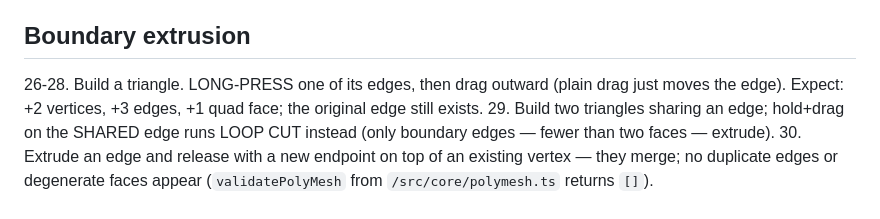
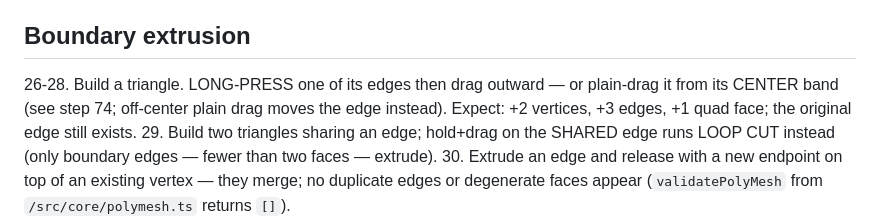
Before and after one commit to languel/threegrease, a Markdown page: docs/verify/editable-generalized-mesh.md, the part around the change. Rendered like a GitHub page.

Commit message:
Verify doc: reconcile extrusion steps with center-drag rule
Co-Authored-By: Claude Fable 5 <noreply@anthropic.com>

```diff
--- a/docs/verify/editable-generalized-mesh.md
+++ b/docs/verify/editable-generalized-mesh.md
@@ -65,8 +65,9 @@ limitations are documented in `docs/design/polymesh.md`.
 
 ## Boundary extrusion
 
-26-28. Build a triangle. LONG-PRESS one of its edges, then drag outward
-   (plain drag just moves the edge). Expect: +2 vertices, +3 edges, +1
+26-28. Build a triangle. LONG-PRESS one of its edges then drag outward —
+   or plain-drag it from its CENTER band (see step 74; off-center plain
+   drag moves the edge instead). Expect: +2 vertices, +3 edges, +1
    quad face; the original edge still exists.
 29. Build two triangles sharing an edge; hold+drag on the SHARED edge
    runs LOOP CUT instead (only boundary edges — fewer than two faces —
```
